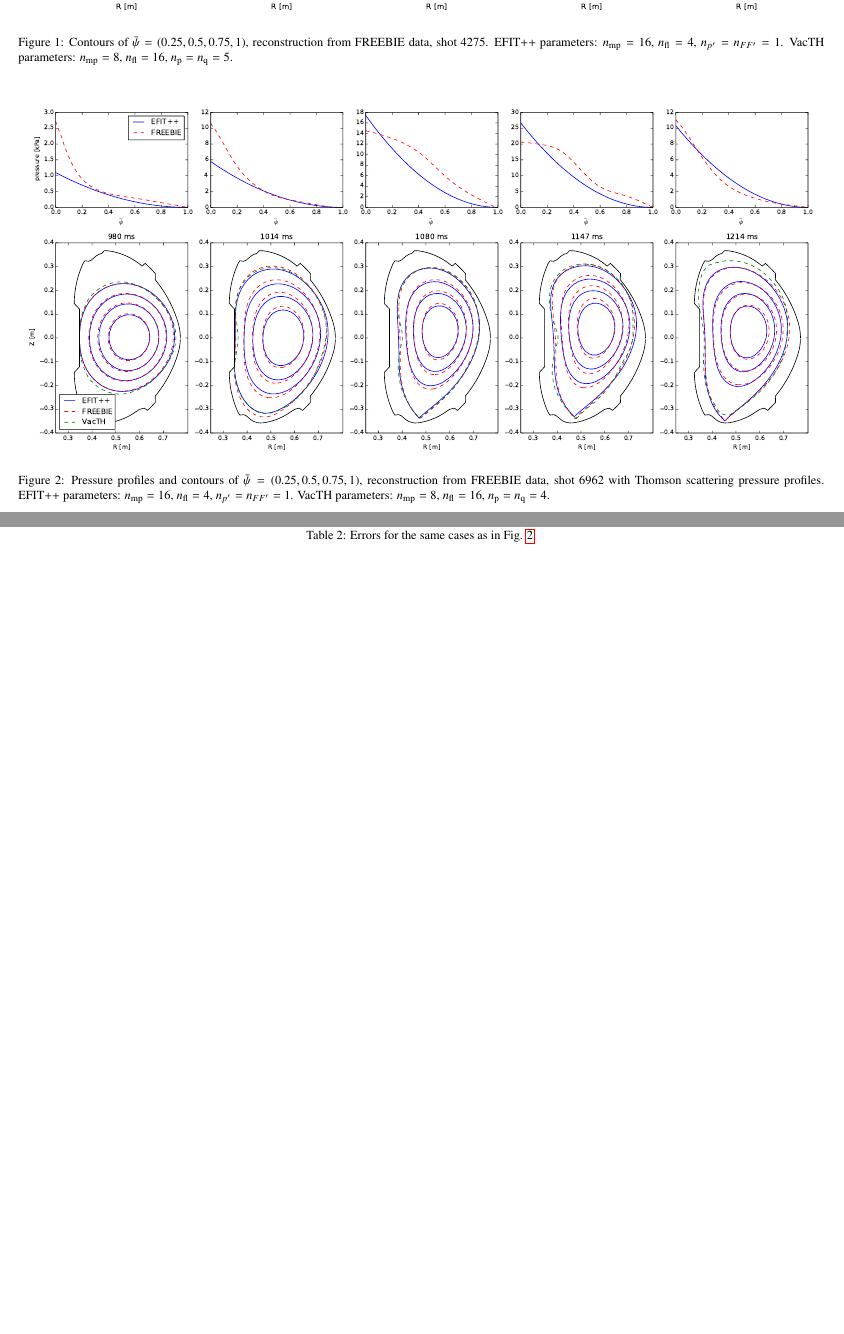
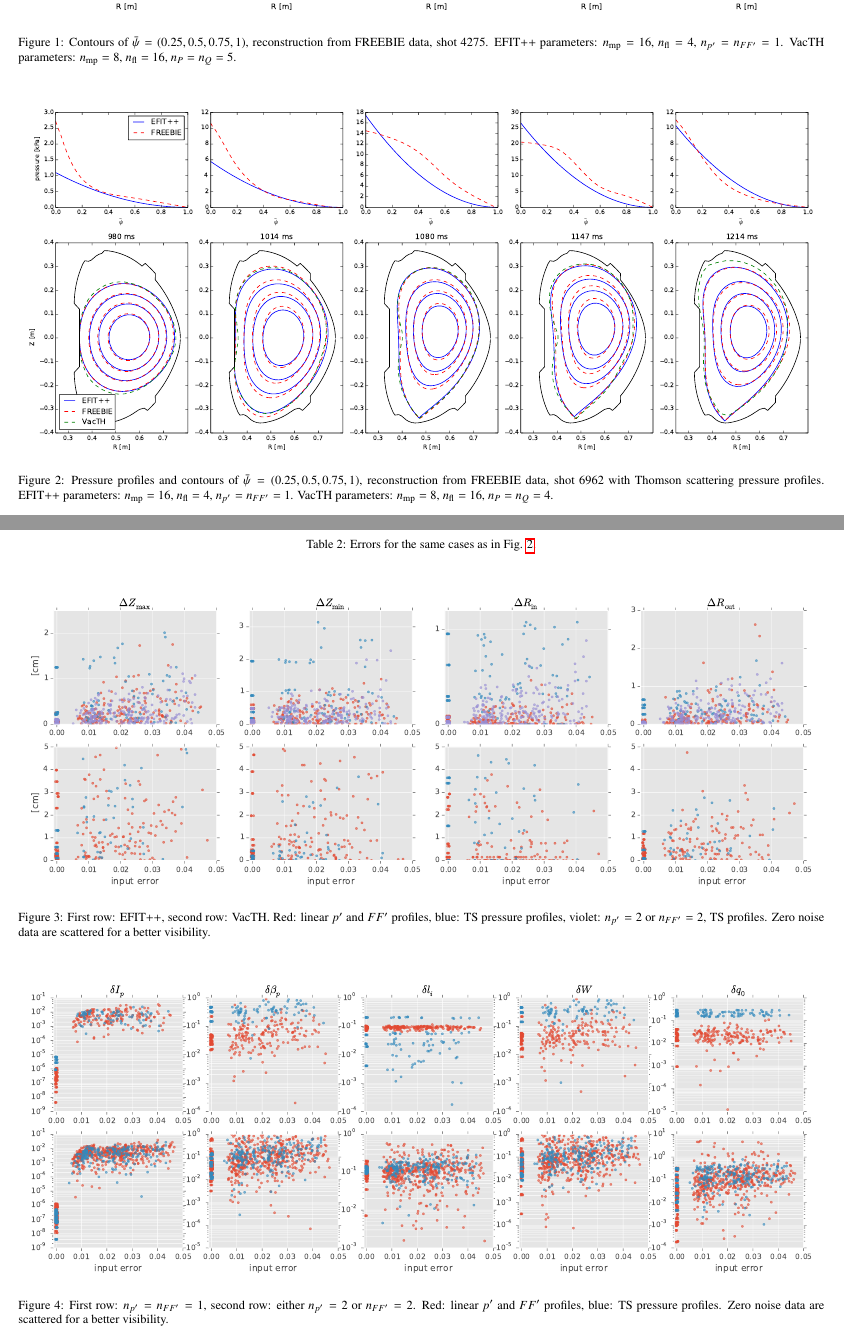
Before and after one commit to coobas/soft2014, a LaTeX paper (JUrban_SOFT2014.tex, which reads Results.tex): two parts of pages 3 and 4 of 4, joined at a grey line, cut so that both start at the same text, the shorter picture padded with empty space. Compiled offline with pdfLaTeX.

Commit message:
first stats figures; n_p,q renamed to n_P,Q

```diff
--- a/Results.tex
+++ b/Results.tex
@@ -35,7 +35,7 @@ We have selected five time slices from COMPAS shots 4275 and 6962 (i.e. 10 cases
 \includegraphics[width=18cm]{figures/example_4275.pdf}
 \hfill{}
 %\end{center}
-\caption{Contours of $\bar\psi=\left(0.25,0.5,0.75,1\right)$, reconstruction from FREEBIE data, shot 4275. EFIT++ parameters: $n_\mathrm{mp} = 16$, $n_\mathrm{fl} = 4$, $n_{p'} = n_{FF'} = 1$. VacTH parameters: $n_\mathrm{mp} = 8$, $n_\mathrm{fl} = 16$, $n_{\mathrm p} = n_{\mathrm q} = 5$.}
+\caption{Contours of $\bar\psi=\left(0.25,0.5,0.75,1\right)$, reconstruction from FREEBIE data, shot 4275. EFIT++ parameters: $n_\mathrm{mp} = 16$, $n_\mathrm{fl} = 4$, $n_{p'} = n_{FF'} = 1$. VacTH parameters: $n_\mathrm{mp} = 8$, $n_\mathrm{fl} = 16$, $n_P = n_Q = 5$.}
 \label{fig:ex4275}
 \end{figure*}
 
@@ -51,7 +51,7 @@ Expectedly, EFIT++ reconstruction with magnetic data only cannot reliably recons
 \includegraphics[width=18cm]{figures/example_6962_TS_noise.pdf}
 \hfill{}
 %\end{center}
-\caption{Pressure profiles and contours of $\bar\psi=\left(0.25,0.5,0.75,1\right)$, reconstruction from FREEBIE data, shot 6962 with Thomson scattering pressure profiles. EFIT++ parameters: $n_\mathrm{mp} = 16$, $n_\mathrm{fl} = 4$, $n_{p'} = n_{FF'} = 1$. VacTH parameters: $n_\mathrm{mp} = 8$, $n_\mathrm{fl} = 16$, $n_{\mathrm p} = n_{\mathrm q} = 4$.}
+\caption{Pressure profiles and contours of $\bar\psi=\left(0.25,0.5,0.75,1\right)$, reconstruction from FREEBIE data, shot 6962 with Thomson scattering pressure profiles. EFIT++ parameters: $n_\mathrm{mp} = 16$, $n_\mathrm{fl} = 4$, $n_{p'} = n_{FF'} = 1$. VacTH parameters: $n_\mathrm{mp} = 8$, $n_\mathrm{fl} = 16$, $n_P = n_Q = 4$.}
 \label{fig:ex6962}
 \end{figure*}
 
@@ -91,4 +91,26 @@ Expectedly, EFIT++ reconstruction with magnetic data only cannot reliably recons
 \label{table:ex6962}
 \end{table*}
 
+
+\begin{figure*}
+\centering   %\begin{center}
+\hfill{}
+\includegraphics[width=18cm]{figures/RZstats.pdf}
+\hfill{}
+%\end{center}
+\caption{First row: EFIT++, second row: VacTH. Red: linear $p'$ and $FF'$ profiles, blue: TS pressure profiles, violet: $n_{p'}=2$ or $n_{FF'}=2$, TS profiles. Zero noise data are scattered for a better visibility.}
+\label{fig:RZstats}
+\end{figure*}
+
+\begin{figure*}
+\centering   %\begin{center}
+\hfill{}
+\includegraphics[width=18cm]{figures/kinetic_stats.pdf}
+\hfill{}
+%\end{center}
+\caption{First row: $n_{p'}=n_{FF'}=1$, second row: either $n_{p'}=2$ or $n_{FF'}=2$. Red: linear $p'$ and $FF'$ profiles, blue: TS pressure profiles. Zero noise data are scattered for a better visibility.}
+\label{fig:kinetic_stats}
+\end{figure*}
+
+
 % section results (end)
```
Also changed, not shown: Procedure.tex (+1 -1 lines), JUrban_SOFT2014.pdf, figures/RZstats.pdf (added), figures/kinetic_stats.pdf (added), Results.tex (2 more changed lines).
